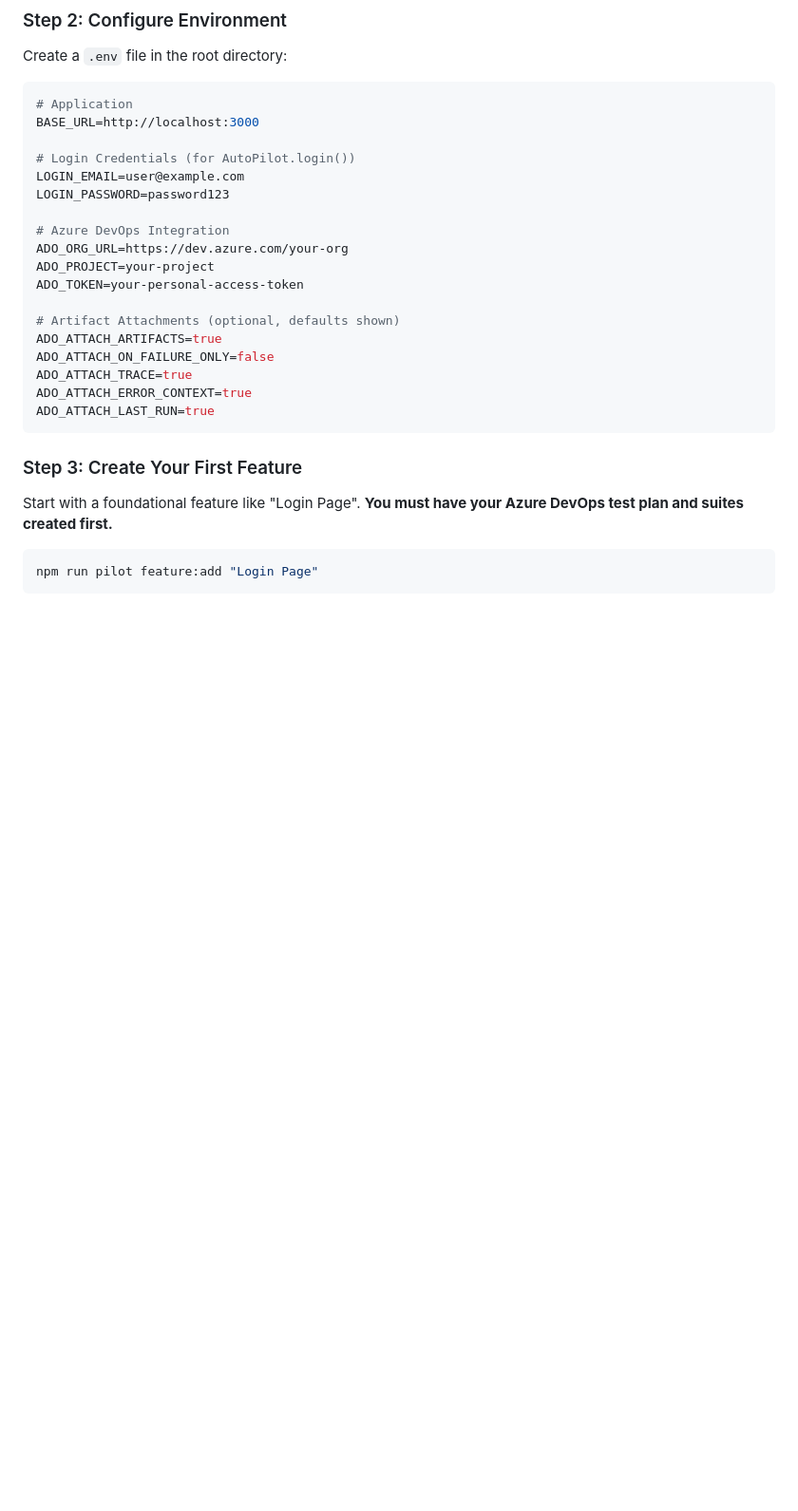
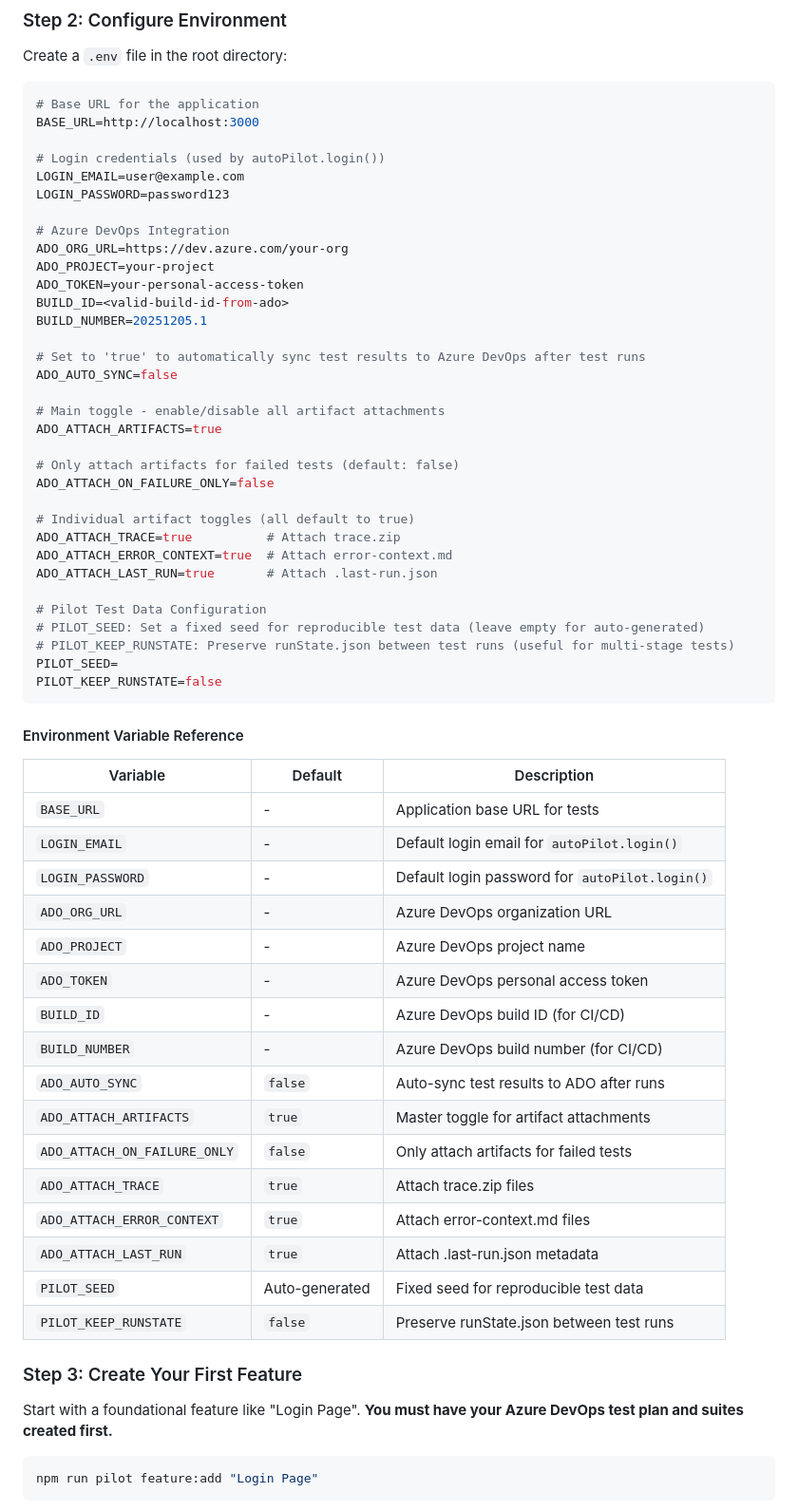
Before and after one commit to michiganboy/playwright-pilot, a Markdown page: README.md, the part around the change. Shown at 95% size. Rendered like a GitHub page; blank space fills up the shorter version.

Commit message:
docs: update .env example with full configuration and reference table
- Add BUILD_ID, BUILD_NUMBER for CI/CD integration
- Add ADO_AUTO_SYNC option
- Add PILOT_SEED and PILOT_KEEP_RUNSTATE for test data
- Include inline comments matching actual .env structure
- Add comprehensive environment variable reference table

````diff
--- a/README.md
+++ b/README.md
@@ -65,10 +65,10 @@ npm install
 Create a `.env` file in the root directory:
 
 ```env
-# Application
+# Base URL for the application
 BASE_URL=http://localhost:3000
 
-# Login Credentials (for AutoPilot.login())
+# Login credentials (used by autoPilot.login())
 LOGIN_EMAIL=user@example.com
 LOGIN_PASSWORD=password123
 
@@ -76,14 +76,50 @@ LOGIN_PASSWORD=password123
 ADO_ORG_URL=https://dev.azure.com/your-org
 ADO_PROJECT=your-project
 ADO_TOKEN=your-personal-access-token
+BUILD_ID=<valid-build-id-from-ado>
+BUILD_NUMBER=20251205.1
 
-# Artifact Attachments (optional, defaults shown)
+# Set to 'true' to automatically sync test results to Azure DevOps after test runs
+ADO_AUTO_SYNC=false
+
+# Main toggle - enable/disable all artifact attachments
 ADO_ATTACH_ARTIFACTS=true
+
+# Only attach artifacts for failed tests (default: false)
 ADO_ATTACH_ON_FAILURE_ONLY=false
-ADO_ATTACH_TRACE=true
-ADO_ATTACH_ERROR_CONTEXT=true
-ADO_ATTACH_LAST_RUN=true
+
+# Individual artifact toggles (all default to true)
+ADO_ATTACH_TRACE=true          # Attach trace.zip
+ADO_ATTACH_ERROR_CONTEXT=true  # Attach error-context.md
+ADO_ATTACH_LAST_RUN=true       # Attach .last-run.json
+
+# Pilot Test Data Configuration
+# PILOT_SEED: Set a fixed seed for reproducible test data (leave empty for auto-generated)
+# PILOT_KEEP_RUNSTATE: Preserve runState.json between test runs (useful for multi-stage tests)
+PILOT_SEED=
+PILOT_KEEP_RUNSTATE=false
 ```
+
+#### Environment Variable Reference
+
+| Variable                     | Default        | Description                                    |
+| ---------------------------- | -------------- | ---------------------------------------------- |
+| `BASE_URL`                   | -              | Application base URL for tests                 |
+| `LOGIN_EMAIL`                | -              | Default login email for `autoPilot.login()`    |
+| `LOGIN_PASSWORD`             | -              | Default login password for `autoPilot.login()` |
+| `ADO_ORG_URL`                | -              | Azure DevOps organization URL                  |
+| `ADO_PROJECT`                | -              | Azure DevOps project name                      |
+| `ADO_TOKEN`                  | -              | Azure DevOps personal access token             |
+| `BUILD_ID`                   | -              | Azure DevOps build ID (for CI/CD)              |
+| `BUILD_NUMBER`               | -              | Azure DevOps build number (for CI/CD)          |
+| `ADO_AUTO_SYNC`              | `false`        | Auto-sync test results to ADO after runs       |
+| `ADO_ATTACH_ARTIFACTS`       | `true`         | Master toggle for artifact attachments         |
+| `ADO_ATTACH_ON_FAILURE_ONLY` | `false`        | Only attach artifacts for failed tests         |
+| `ADO_ATTACH_TRACE`           | `true`         | Attach trace.zip files                         |
+| `ADO_ATTACH_ERROR_CONTEXT`   | `true`         | Attach error-context.md files                  |
+| `ADO_ATTACH_LAST_RUN`        | `true`         | Attach .last-run.json metadata                 |
+| `PILOT_SEED`                 | Auto-generated | Fixed seed for reproducible test data          |
+| `PILOT_KEEP_RUNSTATE`        | `false`        | Preserve runState.json between test runs       |
 
 ### Step 3: Create Your First Feature
 
````
